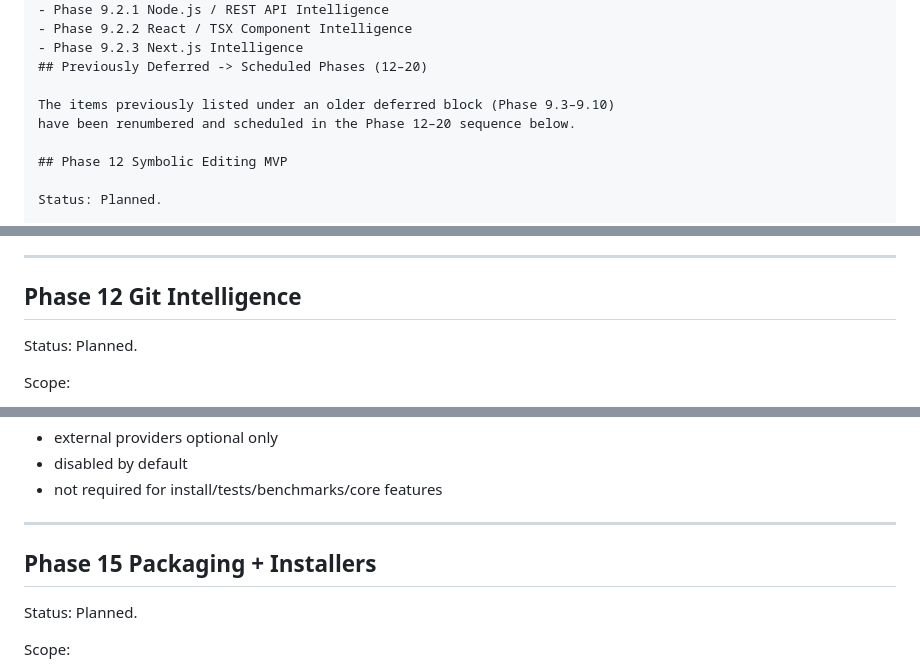
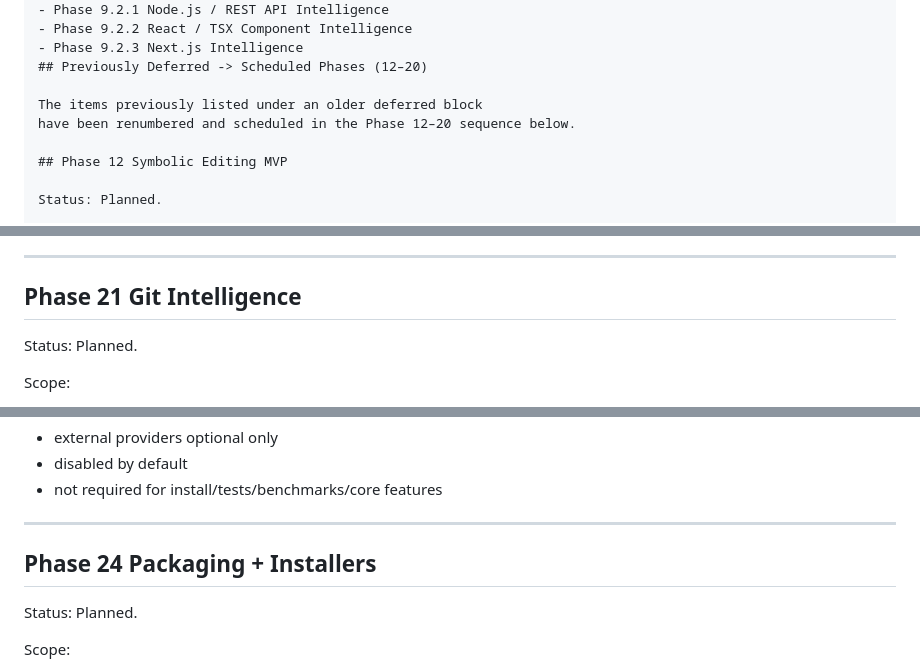
Before and after one commit to hptbee/b3_mcp, a Markdown page: PLAN.md, 3 parts joined by grey strips. GitHub-like rendering.

```diff
--- a/PLAN.md
+++ b/PLAN.md
@@ -37,7 +37,7 @@ Completed:
 - Phase 9.2.3 Next.js Intelligence
 ## Previously Deferred -> Scheduled Phases (12–20)
 
-The items previously listed under an older deferred block (Phase 9.3–9.10)
+The items previously listed under an older deferred block
 have been renumbered and scheduled in the Phase 12–20 sequence below.
 
 ## Phase 12 Symbolic Editing MVP
@@ -1013,7 +1012,7 @@ Algorithms:
 
 ---
 
-## Phase 12 Git Intelligence
+## Phase 21 Git Intelligence
 
 Status: Planned.
 
@@ -1071,7 +1070,7 @@ Rules:
 
 ---
 
-## Phase 15 Packaging + Installers
+## Phase 24 Packaging + Installers
 
 Status: Planned.
 
```
Also changed, not shown: other parts of PLAN.md (+9 -10 lines).
